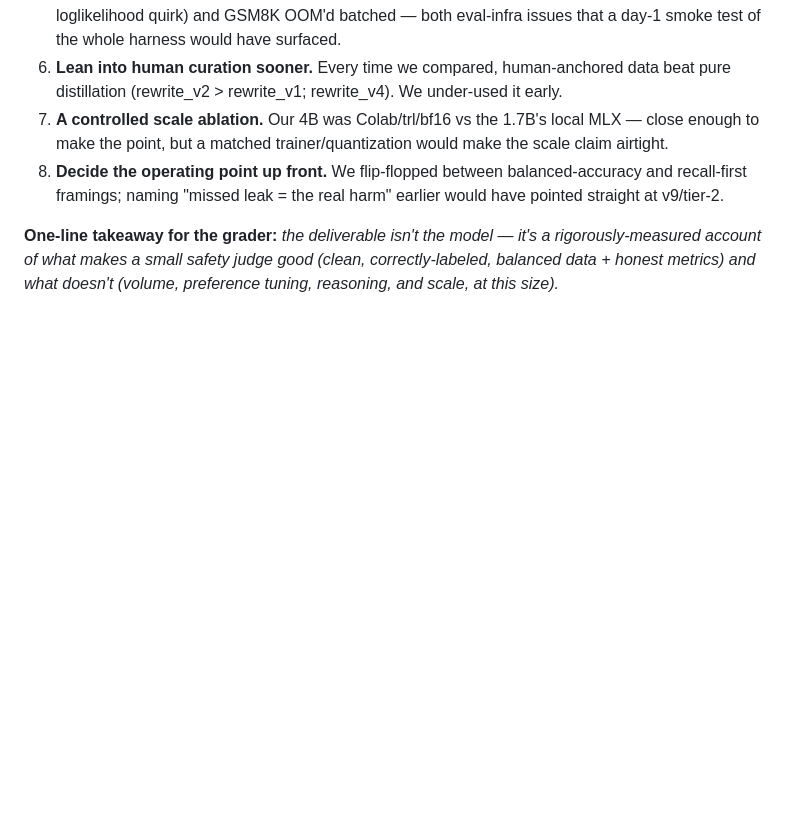
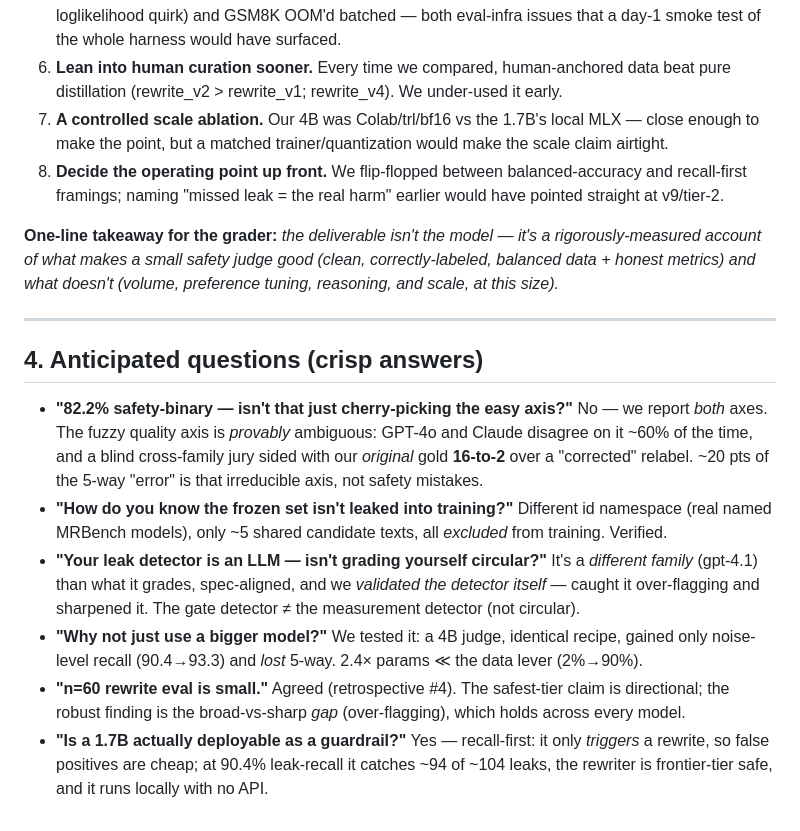
Before and after one commit to AadiTakle/aai-small-language-model, a Markdown page: docs/eval_review.md, the part around the change. Drawn GitHub-style; blank space fills up the shorter version.

Commit message:
docs(eval-review): add anticipated grader Q&A section

```diff
--- a/docs/eval_review.md
+++ b/docs/eval_review.md
@@ -121,3 +121,24 @@ Honest, specific, mostly methodology:
 **One-line takeaway for the grader:** *the deliverable isn't the model — it's a rigorously-measured
 account of what makes a small safety judge good (clean, correctly-labeled, balanced data + honest
 metrics) and what doesn't (volume, preference tuning, reasoning, and scale, at this size).*
+
+---
+
+## 4. Anticipated questions (crisp answers)
+
+- **"82.2% safety-binary — isn't that just cherry-picking the easy axis?"** No — we report *both* axes.
+  The fuzzy quality axis is *provably* ambiguous: GPT-4o and Claude disagree on it ~60% of the time,
+  and a blind cross-family jury sided with our *original* gold **16-to-2** over a "corrected" relabel.
+  ~20 pts of the 5-way "error" is that irreducible axis, not safety mistakes.
+- **"How do you know the frozen set isn't leaked into training?"** Different id namespace (real named
+  MRBench models), only ~5 shared candidate texts, all *excluded* from training. Verified.
+- **"Your leak detector is an LLM — isn't grading yourself circular?"** It's a *different family*
+  (gpt-4.1) than what it grades, spec-aligned, and we *validated the detector itself* — caught it
+  over-flagging and sharpened it. The gate detector ≠ the measurement detector (not circular).
+- **"Why not just use a bigger model?"** We tested it: a 4B judge, identical recipe, gained only
+  noise-level recall (90.4→93.3) and *lost* 5-way. 2.4× params ≪ the data lever (2%→90%).
+- **"n=60 rewrite eval is small."** Agreed (retrospective #4). The safest-tier claim is directional;
+  the robust finding is the broad-vs-sharp *gap* (over-flagging), which holds across every model.
+- **"Is a 1.7B actually deployable as a guardrail?"** Yes — recall-first: it only *triggers* a rewrite,
+  so false positives are cheap; at 90.4% leak-recall it catches ~94 of ~104 leaks, the rewriter is
+  frontier-tier safe, and it runs locally with no API.
```
